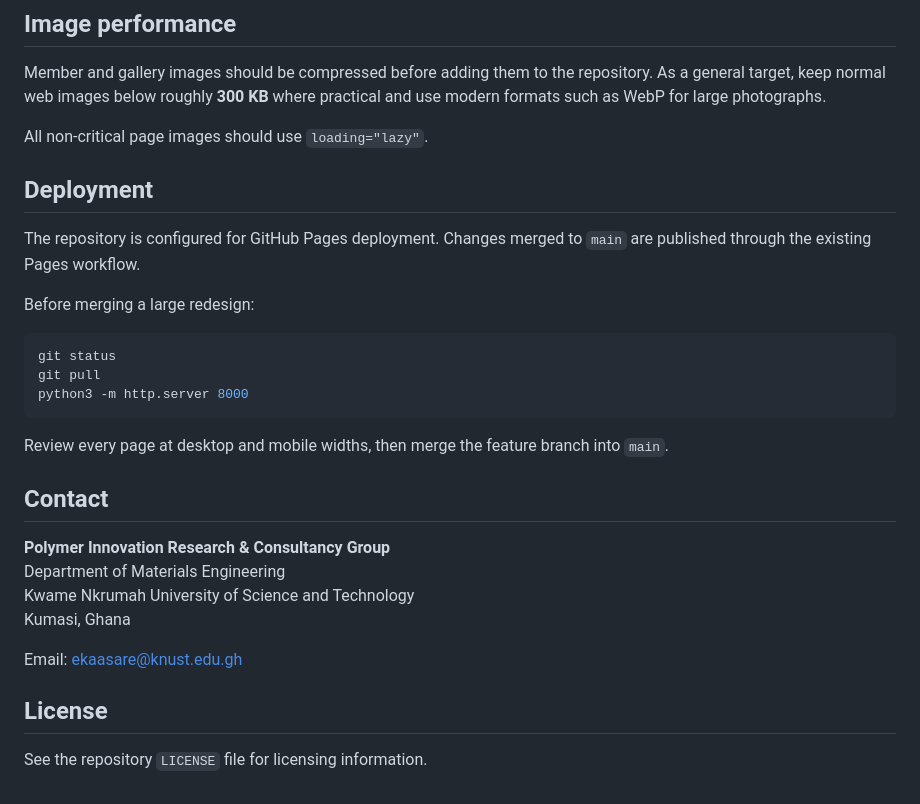
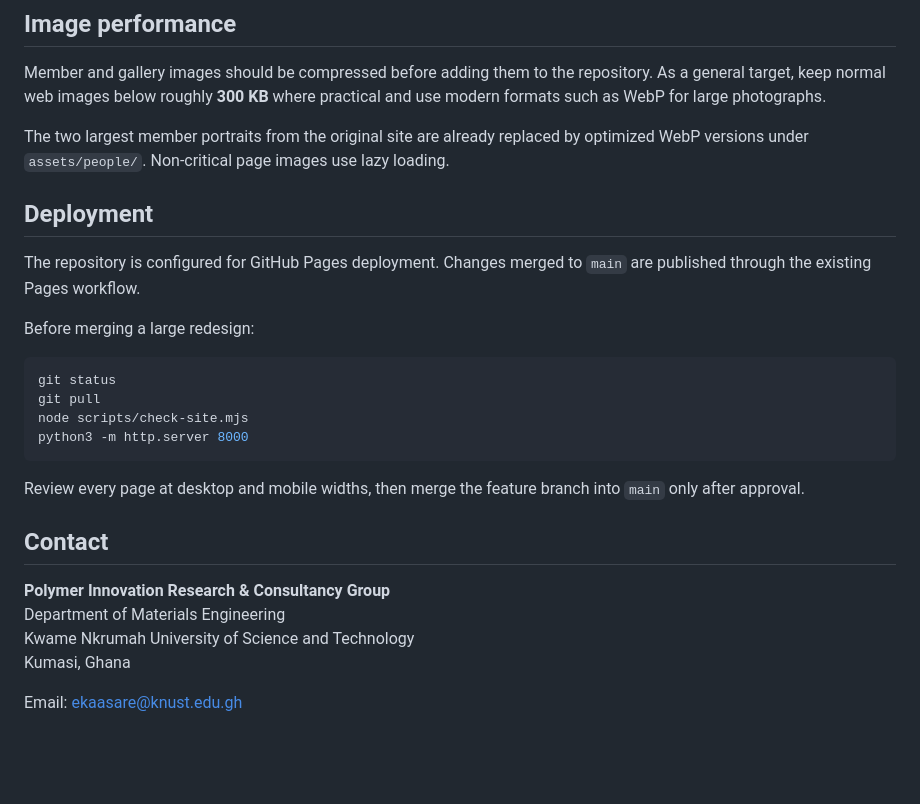
Before and after one commit to polymercomposites/PIRC-group, a Markdown page: README.md, the part around one of its changes. Drawn GitHub-style; blank space fills up the shorter version.

````diff
--- a/README.md
+++ b/README.md
@@ -140,7 +157,7 @@ The V2 site includes:
 
 Member and gallery images should be compressed before adding them to the repository. As a general target, keep normal web images below roughly **300 KB** where practical and use modern formats such as WebP for large photographs.
 
-All non-critical page images should use `loading="lazy"`.
+The two largest member portraits from the original site are already replaced by optimized WebP versions under `assets/people/`. Non-critical page images use lazy loading.
 
 ## Deployment
 
@@ -151,10 +168,11 @@ Before merging a large redesign:
 ```bash
 git status
 git pull
+node scripts/check-site.mjs
 python3 -m http.server 8000
 ```
 
-Review every page at desktop and mobile widths, then merge the feature branch into `main`.
+Review every page at desktop and mobile widths, then merge the feature branch into `main` only after approval.
 
 ## Contact
 
@@ -164,7 +182,3 @@ Kwame Nkrumah University of Science and Technology
 Kumasi, Ghana
 
 Email: [ekaasare@knust.edu.gh](mailto:ekaasare@knust.edu.gh)
-
-## License
-
-See the repository `LICENSE` file for licensing information.
````
Also changed, not shown: other parts of README.md (+28 -11 lines).
